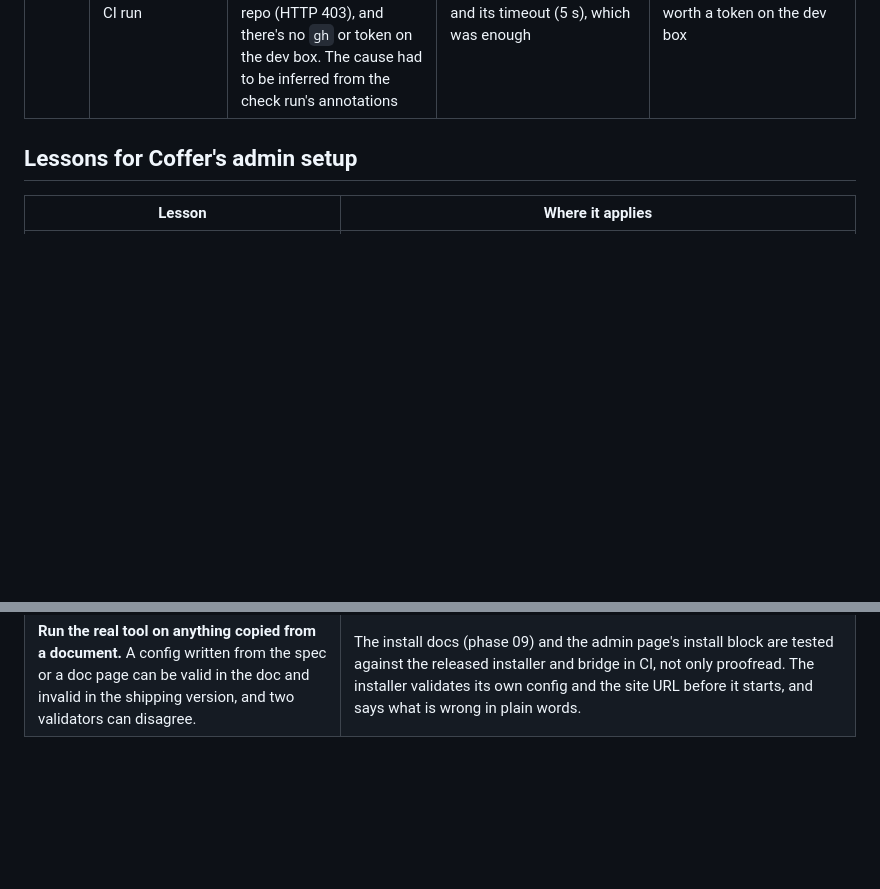
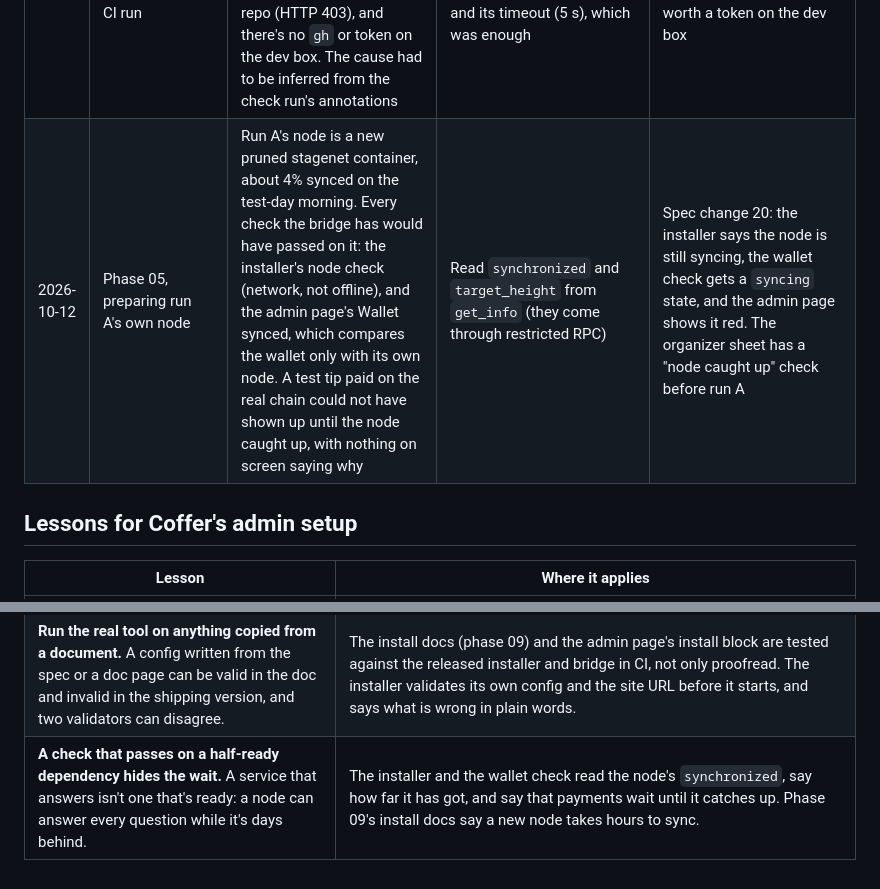
Before and after one commit to dwightsabeast/EmDash-MoneroPay, a Markdown page: docs/setup-friction.md, 2 parts joined by grey strips. GitHub-like rendering; blank space fills up the shorter version.

```diff
--- a/docs/setup-friction.md
+++ b/docs/setup-friction.md
@@ -48,6 +48,7 @@ Add a row whenever a setup step trips Wyatt or Claude. Newest at the bottom.
 | 2026-10-08 | Phase 03 wrap-up, deleting the release-age excludes | The reminder, carried since 2026-10-03, said "on or after 2026-10-08" without an hour. The newest excluded package was published 2026-10-01T16:47:35Z, so the 7-day rule passes only at 16:48 UTC. At 02:40 UTC on the 8th the deletion would have made the strict `pnpm install` (and so CI) refuse them | Claude checked each package's publish time (`npm view <pkg> time`) before deleting, and deferred the deletion to after 16:48 UTC | A time-based reminder states the exact UTC moment, worked out from the source data when it's written, not a calendar day |
 | 2026-10-08 | Phase 03 session 3j, saving the reinstall's output | `curl … install.sh \| sh … \| tee <file>` caught only `install.sh`'s two download lines (3i's file too). `xmr-bridge install` talks to the admin on `/dev/tty`, because its input is the pipe from curl, so its messages never reach the tee. A follow-up `grep -o '"restoreHeight":[0-9]*'` on the config also missed: the config is indented JSON, with a space after the colon | The messages were read from the installer's own log, `/var/lib/xmr-bridge/log/install.log` (root), and the result was confirmed from the journal and the site | For dev runs, hand Wyatt the install command plus a `sudo grep … install.log` step, and match JSON fields with `"key": *[0-9]*`. For phase 05/09: the admin-facing docs should point at the install log, not at saving terminal output |
 | 2026-10-09 | Phase 04 session 4b, reading a failed CI run | CI run 37866556943 failed in the plugin job. `scripts/ci-status.py` showed the failing step, but GitHub's job-log download needs a signed-in account even on a public repo (HTTP 403), and there's no `gh` or token on the dev box. The cause had to be inferred from the check run's annotations | The annotations API (`/check-runs/<job id>/annotations`) is public and named the test and its timeout (5 s), which was enough | Read the annotations first. When they aren't enough, ask Wyatt to open the job log in his browser. Not worth a token on the dev box |
+| 2026-10-12 | Phase 05, preparing run A's own node | Run A's node is a new pruned stagenet container, about 4% synced on the test-day morning. Every check the bridge has would have passed on it: the installer's node check (network, not offline), and the admin page's Wallet synced, which compares the wallet only with its own node. A test tip paid on the real chain could not have shown up until the node caught up, with nothing on screen saying why | Read `synchronized` and `target_height` from `get_info` (they come through restricted RPC) | Spec change 20: the installer says the node is still syncing, the wallet check gets a `syncing` state, and the admin page shows it red. The organizer sheet has a "node caught up" check before run A |
 
 ## Lessons for Coffer's admin setup
 
@@ -67,3 +68,4 @@ Add a row whenever a setup step trips Wyatt or Claude. Newest at the bottom.
 | **Budget memory, and stop what isn't needed.** A small machine fails all at once when several heavy processes overlap, and recovering it takes someone with access to the host. | The wallet host runs `monerod` and `monero-wallet-rpc`, which are memory-hungry. The installer checks free RAM and disk before it starts and says what is needed. With a local `monerod`, it recommends a minimum and suggests a remote node on small machines. The bridge's health report includes memory pressure, so the admin page can warn before the host falls over. |
 | **Hand people a file, not a transcript.** Steps that span machines go wrong in the copying, in both directions: commands copied in pieces, and output that can't be pasted back. | The admin's one install command stays one line; the installer writes its own log (`xmr-bridge status` and a log file) that the admin can attach to a support request instead of copying terminal output. |
 | **Run the real tool on anything copied from a document.** A config written from the spec or a doc page can be valid in the doc and invalid in the shipping version, and two validators can disagree. | The install docs (phase 09) and the admin page's install block are tested against the released installer and bridge in CI, not only proofread. The installer validates its own config and the site URL before it starts, and says what is wrong in plain words. |
+| **A check that passes on a half-ready dependency hides the wait.** A service that answers isn't one that's ready: a node can answer every question while it's days behind. | The installer and the wallet check read the node's `synchronized`, say how far it has got, and say that payments wait until it catches up. Phase 09's install docs say a new node takes hours to sync. |
```
Also changed, not shown: docs/spec-changes.md (+23 -0 lines).
